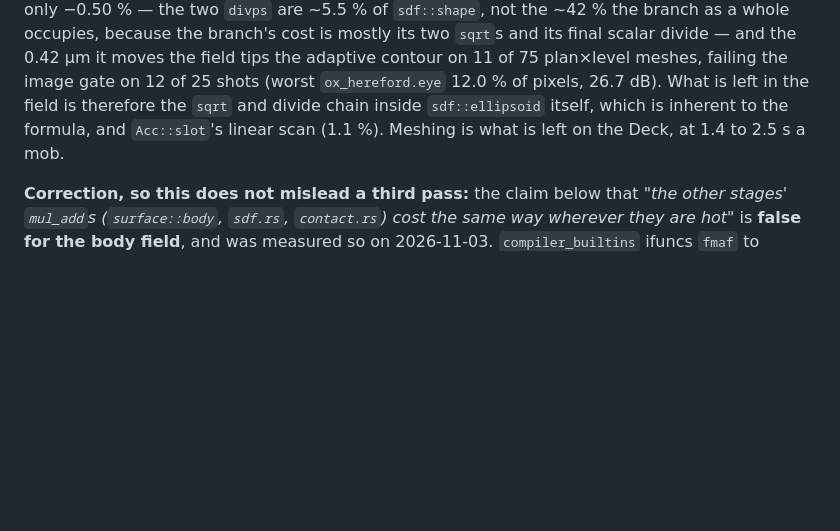
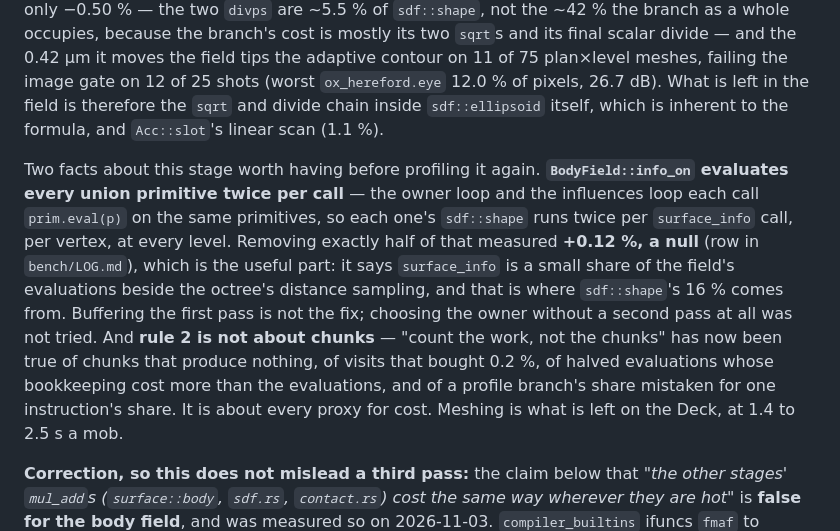
Before and after one commit to ChousX/ornisculpt, a Markdown page: docs/design/perf-and-look-plan.md, the part around the change. GitHub-like rendering; blank space fills up the shorter version.

Commit message:
Perf log: info_on's doubled evaluation is real and costs nothing
Not landed. `BodyField::info_on` makes two passes over the on-sheet primitives -- the owner loop
and the influences loop -- and each calls `prim.eval(p)` on the same primitives, so every union
primitive's `sdf::shape` runs twice per `surface_info` call, per vertex, on every body at every
level. Keeping `(prim, dl, blend)` from the first pass removes exactly half of that.

It is worth +0.12 % of generation user CPU: 454.96 -> 455.50 s over 5 interleaved runs of each
inside a quiet window, spreads 0.73 % and 0.24 %, ranges overlapping, pairwise mixed. A clean
null, and bit-identical (75/75 fingerprint lines). Reverted: zero gain against a 768-byte stack
frame per call and a capacity check per push.

Recorded rather than dropped, because the next pass would otherwise find an obvious doubled
evaluation, write the obvious fix and re-measure this. What the null tells us is the useful part:
`surface_info` is a small share of the field's evaluations beside the octree's distance sampling,
which is where `sdf::shape`'s 16 % actually comes from. The route not tried is choosing the owner
without a second pass at all, rather than buffering the first -- so this is "not fixable by
buffering", not "not fixable".

An earlier short batch of the same change read +1.35 % and was wrong: two of its five rounds
overlapped another agent's build, and the three clean rounds carried a 2.46 % spread around a
1.35 % claim.

Also restates rule 2, which keeps being read too narrowly. "Count the work, not the chunks" has
now been true of chunks that produce nothing, of visits that bought 0.2 %, of halved evaluations
whose bookkeeping cost more than the evaluations, and of a profile branch's share mistaken for one
instruction's share. It is about every proxy for cost, not about chunks.

Co-Authored-By: Claude Opus 5 (1M context) <noreply@anthropic.com>
Claude-Session: https://claude.ai/code/session_01MbcVyihEC2CpjhZtCzAtXF

```diff
--- a/docs/design/perf-and-look-plan.md
+++ b/docs/design/perf-and-look-plan.md
@@ -172,7 +172,19 @@ occupies, because the branch's cost is mostly its two `sqrt`s and its final scal
 the 0.42 µm it moves the field tips the adaptive contour on 11 of 75 plan×level meshes, failing
 the image gate on 12 of 25 shots (worst `ox_hereford.eye` 12.0 % of pixels, 26.7 dB). What is
 left in the field is therefore the `sqrt` and divide chain inside `sdf::ellipsoid` itself, which
-is inherent to the formula, and `Acc::slot`'s linear scan (1.1 %). Meshing is what
+is inherent to the formula, and `Acc::slot`'s linear scan (1.1 %).
+
+Two facts about this stage worth having before profiling it again. **`BodyField::info_on`
+evaluates every union primitive twice per call** — the owner loop and the influences loop each
+call `prim.eval(p)` on the same primitives, so each one's `sdf::shape` runs twice per
+`surface_info` call, per vertex, at every level. Removing exactly half of that measured
+**+0.12 %, a null** (row in `bench/LOG.md`), which is the useful part: it says `surface_info` is a
+small share of the field's evaluations beside the octree's distance sampling, and that is where
+`sdf::shape`'s 16 % comes from. Buffering the first pass is not the fix; choosing the owner without
+a second pass at all was not tried. And **rule 2 is not about chunks** — "count the work, not the
+chunks" has now been true of chunks that produce nothing, of visits that bought 0.2 %, of halved
+evaluations whose bookkeeping cost more than the evaluations, and of a profile branch's share
+mistaken for one instruction's share. It is about every proxy for cost. Meshing is what
 is left on the Deck, at 1.4 to 2.5 s a mob.
 
 **Correction, so this does not mislead a third pass:** the claim below that *"the other stages'
```
Also changed, not shown: bench/LOG.md (+1 -0 lines).
